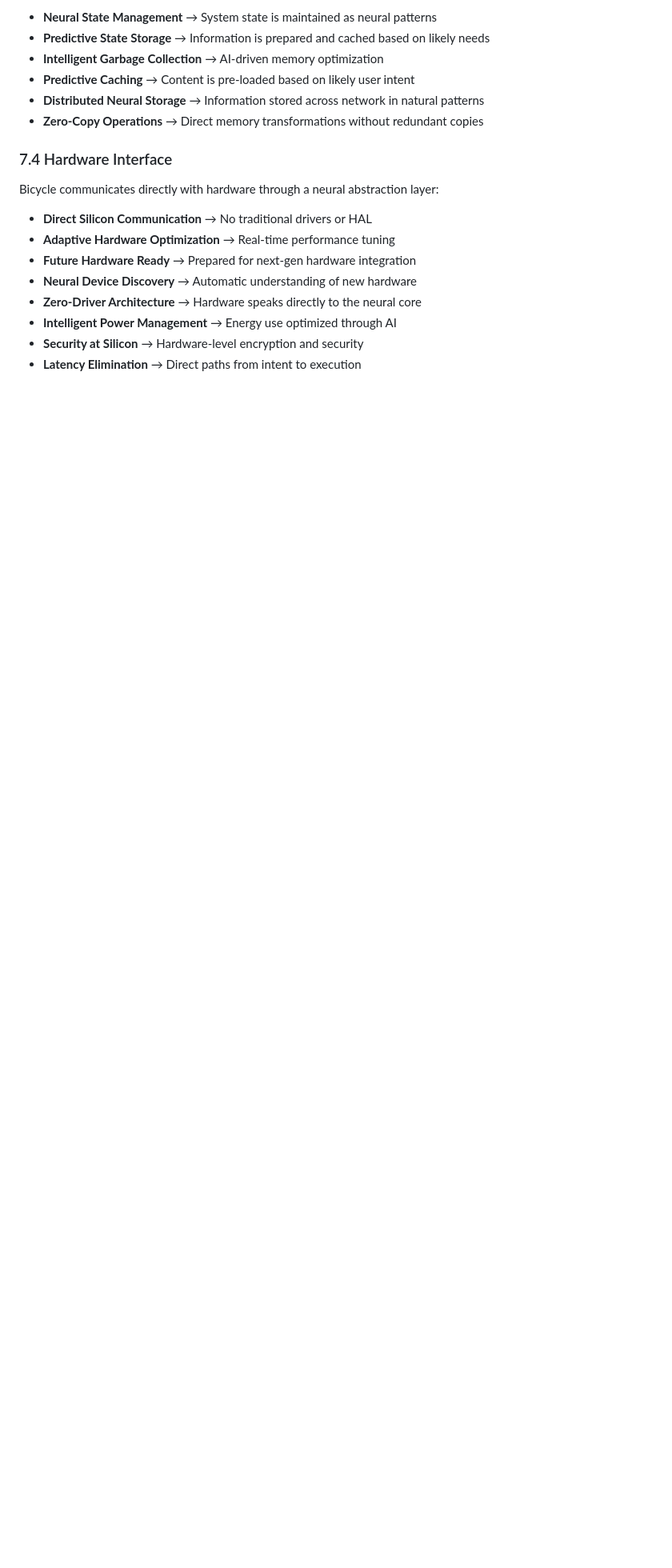
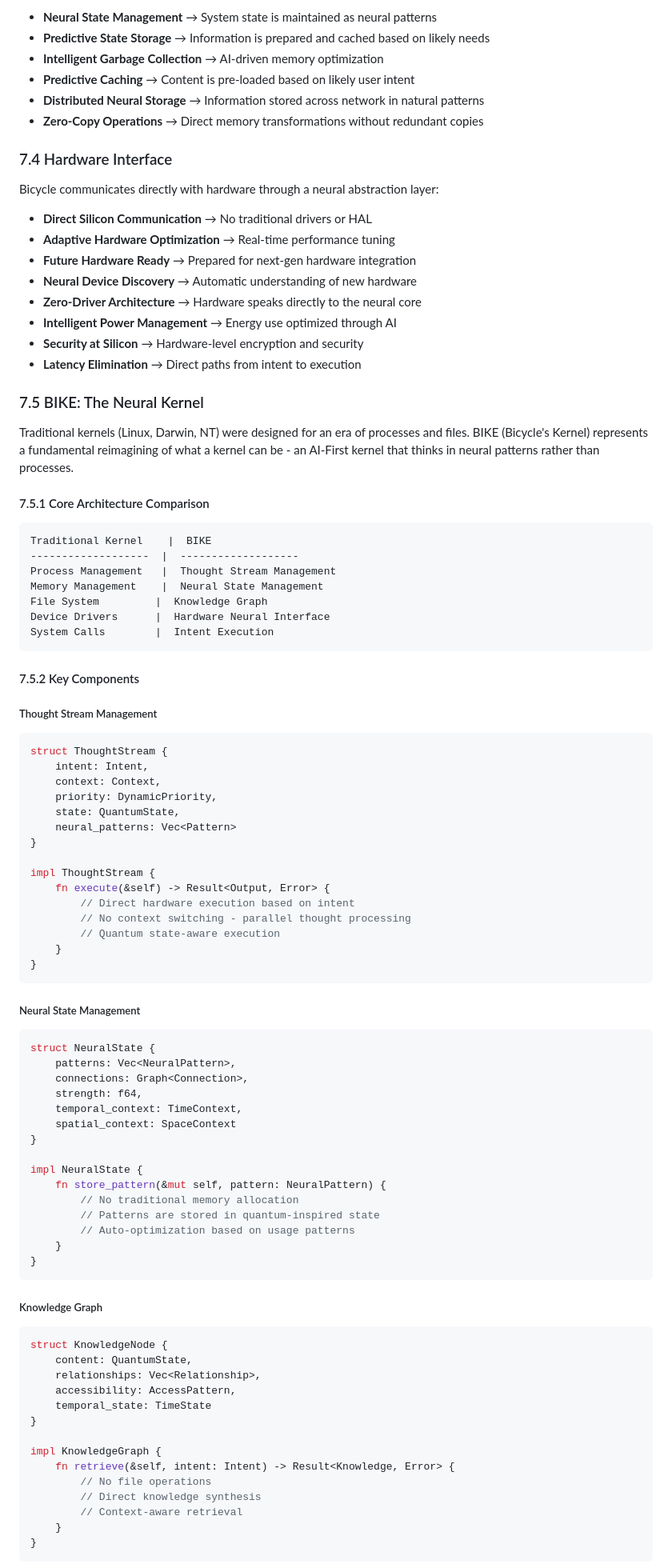
Before and after one commit to bicyclesystems/bicycle.systems, a Markdown page: BICYCLE.MD, the part around the change printed below. Shown: that part at 80% size. GitHub-like rendering; blank space fills up the shorter version.

````diff
--- a/BICYCLE.MD
+++ b/BICYCLE.MD
@@ -207,3 +208,77 @@ Bicycle communicates directly with hardware through a neural abstraction layer:
 - **Security at Silicon** → Hardware-level encryption and security
 - **Latency Elimination** → Direct paths from intent to execution
 
+### 7.5 BIKE: The Neural Kernel
+
+Traditional kernels (Linux, Darwin, NT) were designed for an era of processes and files. BIKE (Bicycle's Kernel) represents a fundamental reimagining of what a kernel can be - an AI-First kernel that thinks in neural patterns rather than processes.
+
+#### 7.5.1 Core Architecture Comparison
+
+```
+Traditional Kernel    |  BIKE
+-------------------  |  -------------------
+Process Management   |  Thought Stream Management
+Memory Management    |  Neural State Management
+File System         |  Knowledge Graph
+Device Drivers      |  Hardware Neural Interface
+System Calls        |  Intent Execution
+```
+
+#### 7.5.2 Key Components
+
+##### Thought Stream Management
+```rust
+struct ThoughtStream {
+    intent: Intent,
+    context: Context,
+    priority: DynamicPriority,
+    state: QuantumState,
+    neural_patterns: Vec<Pattern>
+}
+
+impl ThoughtStream {
+    fn execute(&self) -> Result<Output, Error> {
+        // Direct hardware execution based on intent
+        // No context switching - parallel thought processing
+        // Quantum state-aware execution
+    }
+}
+```
+
+##### Neural State Management
+```rust
+struct NeuralState {
+    patterns: Vec<NeuralPattern>,
+    connections: Graph<Connection>,
+    strength: f64,
+    temporal_context: TimeContext,
+    spatial_context: SpaceContext
+}
+
+impl NeuralState {
+    fn store_pattern(&mut self, pattern: NeuralPattern) {
+        // No traditional memory allocation
+        // Patterns are stored in quantum-inspired state
+        // Auto-optimization based on usage patterns
+    }
+}
+```
+
+##### Knowledge Graph
+```rust
+struct KnowledgeNode {
+    content: QuantumState,
+    relationships: Vec<Relationship>,
+    accessibility: AccessPattern,
+    temporal_state: TimeState
+}
+
+impl KnowledgeGraph {
+    fn retrieve(&self, intent: Intent) -> Result<Knowledge, Error> {
+        // No file operations
+        // Direct knowledge synthesis
+        // Context-aware retrieval
+    }
+}
+```
+
````
Also changed, not shown: other parts of BICYCLE.MD (+105 -2 lines).
